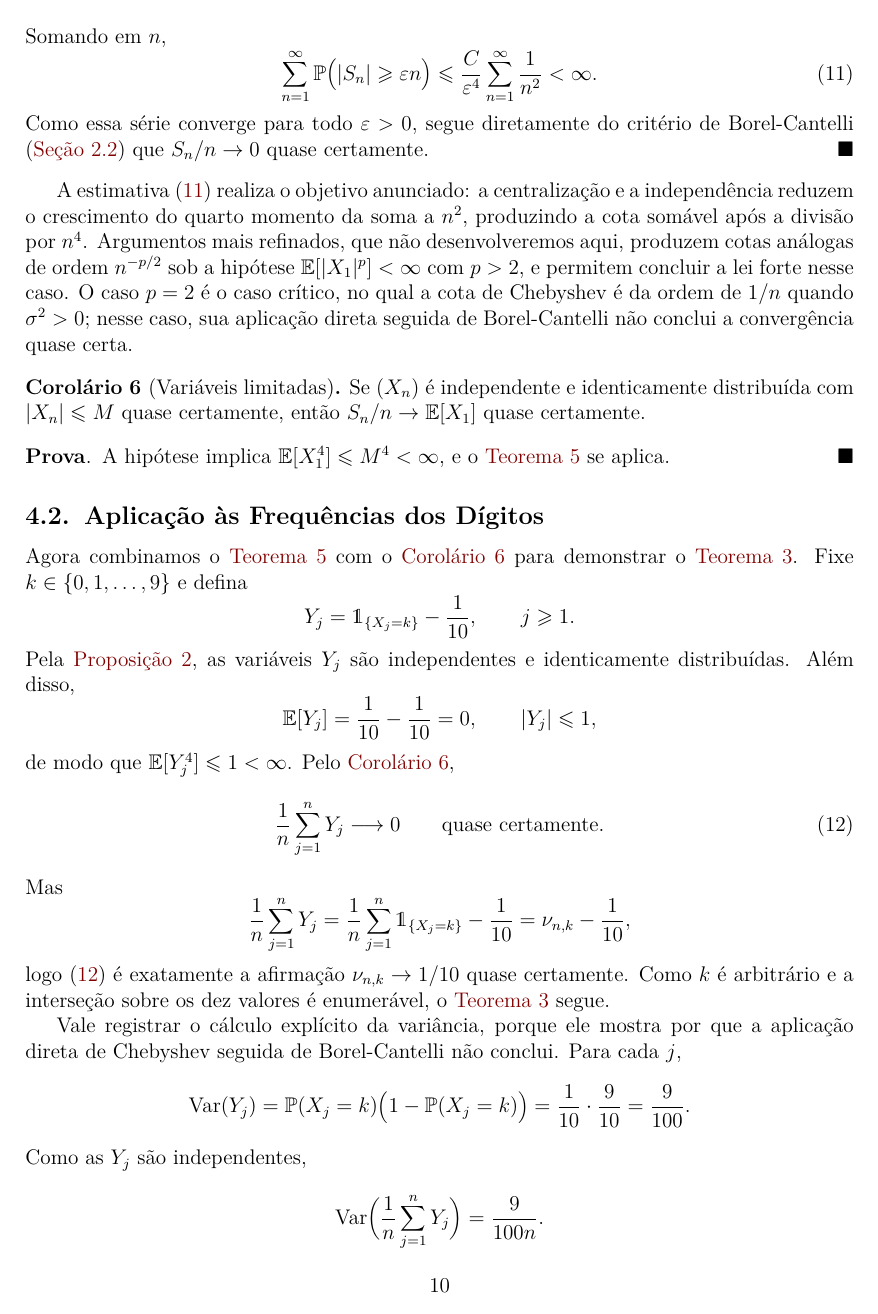
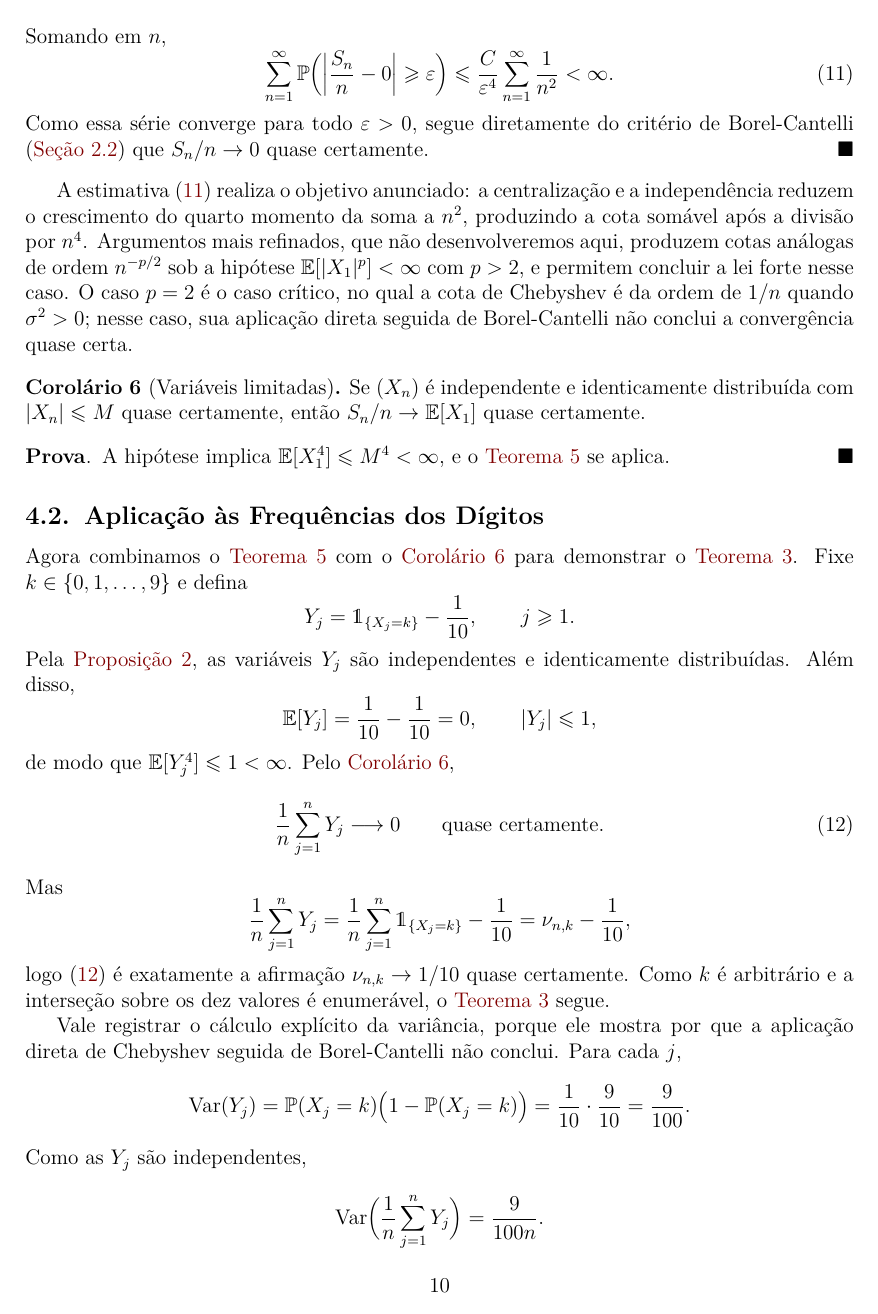
Before and after one commit to leandro-mat/MProb, a LaTeX paper (lei-forte-grandesnum/lei-forte-grandesnum.tex): page 10 of 26. Compiled offline with pdfLaTeX; a LaTeX package or settings file that is missing is left out.

Commit message:
Alinha formato da serie de desvios ao final da prova com o enunciado do criterio de Borel-Cantelli

```diff
--- a/lei-forte-grandesnum/lei-forte-grandesnum.tex
+++ b/lei-forte-grandesnum/lei-forte-grandesnum.tex
@@ -819,7 +821,7 @@ não negativa $S_n^4$, com nível $\varepsilon^4n^4$:
 \]
 Somando em $n$,
 \begin{equation}\label{eq:serie-quarta}
-\sum_{n=1}^{\infty}\mathbb{P}\bigl(|S_n|\geqslant\varepsilon n\bigr)
+\sum_{n=1}^{\infty}\mathbb{P}\Bigl(\Bigl|\frac{S_n}{n}-0\Bigr|\geqslant\varepsilon\Bigr)
 \leqslant
 \frac{C}{\varepsilon^4}\sum_{n=1}^{\infty}\frac{1}{n^2}
 <
```
Also changed, not shown: lei-forte-grandesnum/lei-forte-grandesnum.tex (2 more changed lines).
